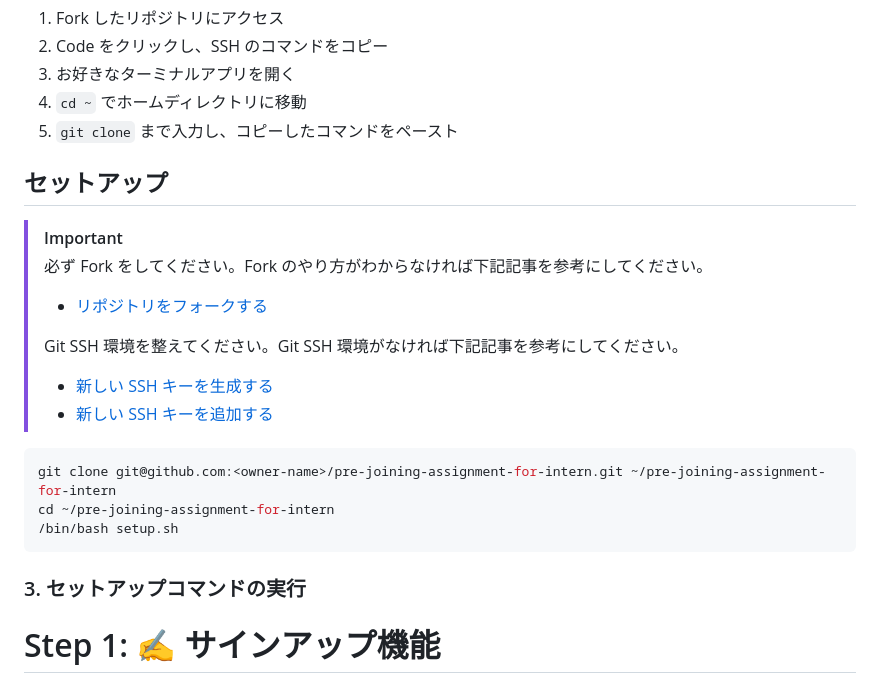
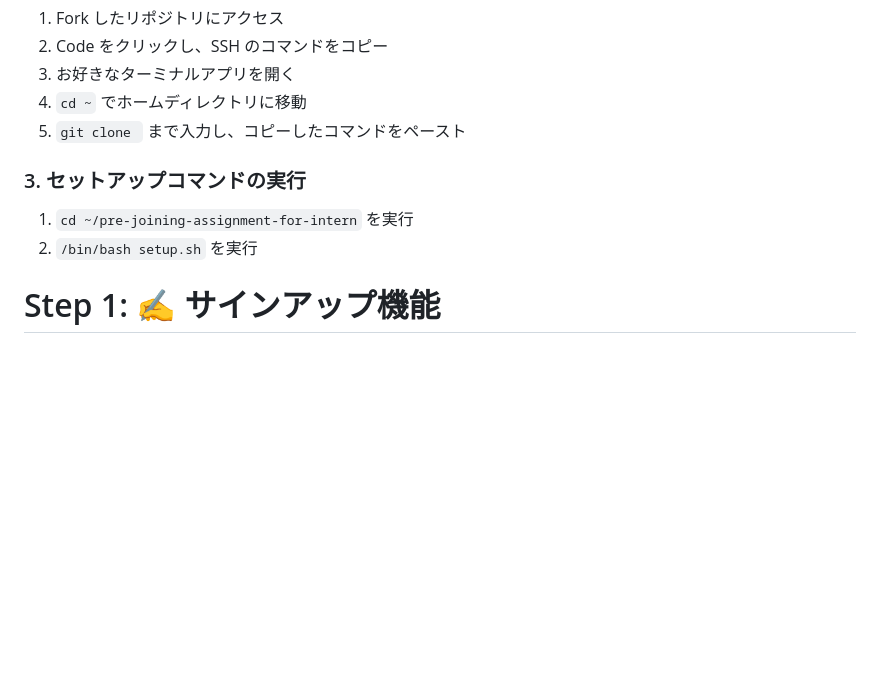
Before and after one commit to matcher-inc/pre-joining-assignment-for-intern, a Markdown page: README.md, the part around the change. Rendered like a GitHub page; blank space fills up the shorter version.

Commit message:
update: readme セットアップコマンドの実行 環境構築章

````diff
--- a/README.md
+++ b/README.md
@@ -334,25 +334,12 @@ EOS
 2. Code をクリックし、SSH のコマンドをコピー
 3. お好きなターミナルアプリを開く
 4. `cd ~` でホームディレクトリに移動
-5. `git clone` まで入力し、コピーしたコマンドをペースト
-
-## セットアップ
-
-> [!IMPORTANT]
-> 必ず Fork をしてください。Fork のやり方がわからなければ下記記事を参考にしてください。
-> - [リポジトリをフォークする](https://docs.github.com/ja/pull-requests/collaborating-with-pull-requests/working-with-forks/fork-a-repo)
->
-> Git SSH 環境を整えてください。Git SSH 環境がなければ下記記事を参考にしてください。
-> - [新しい SSH キーを生成する](https://docs.github.com/ja/authentication/connecting-to-github-with-ssh/generating-a-new-ssh-key-and-adding-it-to-the-ssh-agent)
-> - [新しい SSH キーを追加する](https://docs.github.com/ja/authentication/connecting-to-github-with-ssh/adding-a-new-ssh-key-to-your-github-account)
-
-```sh
-git clone git@github.com:<owner-name>/pre-joining-assignment-for-intern.git ~/pre-joining-assignment-for-intern
-cd ~/pre-joining-assignment-for-intern
-/bin/bash setup.sh
-```
+5. `git clone ` まで入力し、コピーしたコマンドをペースト
 
 ### 3. セットアップコマンドの実行
+
+1. `cd ~/pre-joining-assignment-for-intern` を実行
+2. `/bin/bash setup.sh` を実行
 
 # Step 1: ✍️ サインアップ機能
 
````
